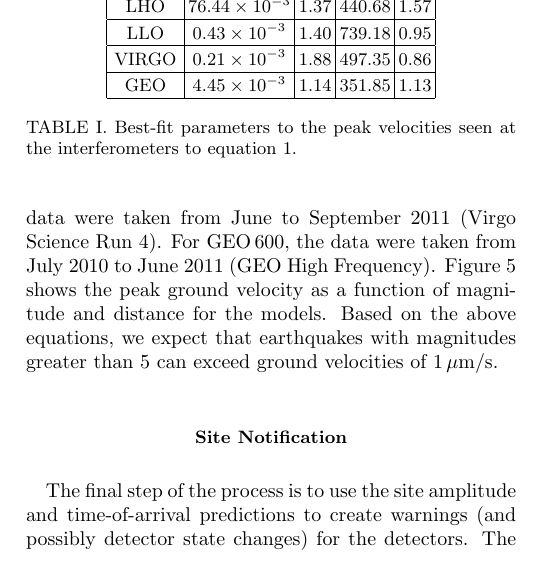
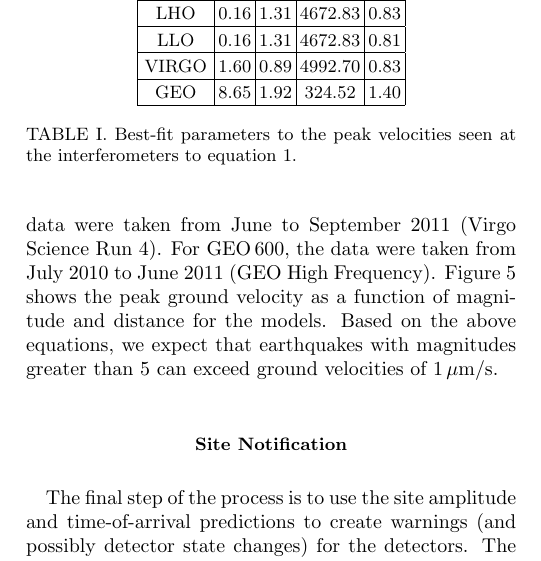
Before and after one commit to mcoughlin/seismon-doc, a LaTeX paper (paper/seismon.tex): part of one column of page 4 of 9, cut so that both start at the same text. Compiled offline with pdfLaTeX.

Commit message:
Update table

```diff
--- a/paper/seismon.tex
+++ b/paper/seismon.tex
@@ -196,10 +196,10 @@ where $f_{\rm c} = 10^{2.3-M/2}\,\rm Hz$ is the corner frequency of the earthqua
 \begin{tabular}{|c|c|c|c|c|}
 \hline
 Detector & $a$ & $b$ & $c$ & $d$ \\ \hline
-LHO & $76.44\times 10^{-3}$ & 1.37 & 440.68 & 1.57 \\ \hline
-LLO & $0.43\times 10^{-3}$ & 1.40 & 739.18 & 0.95 \\ \hline
-VIRGO & $0.21\times 10^{-3}$ & 1.88 & 497.35 & 0.86 \\ \hline
-GEO & $4.45\times 10^{-3}$ & 1.14 & 351.85 & 1.13 \\ \hline
+LHO & 0.16 & 1.31 & 4672.83 & 0.83 \\ \hline
+LLO & 0.16 & 1.31 & 4672.83 & 0.81 \\ \hline
+VIRGO & 1.60 & 0.89 & 4992.70 & 0.83 \\ \hline
+GEO & 8.65 & 1.92 & 324.52 & 1.40 \\ \hline
 \end{tabular}
 \caption{Best-fit parameters to the peak velocities seen at the interferometers to equation~\ref{eq:Rfamp}.}
 \label{table:fit}
```
Also changed, not shown: paper/plots/LHO_M_r.pdf, paper/seismon.tex (3 more changed lines).
